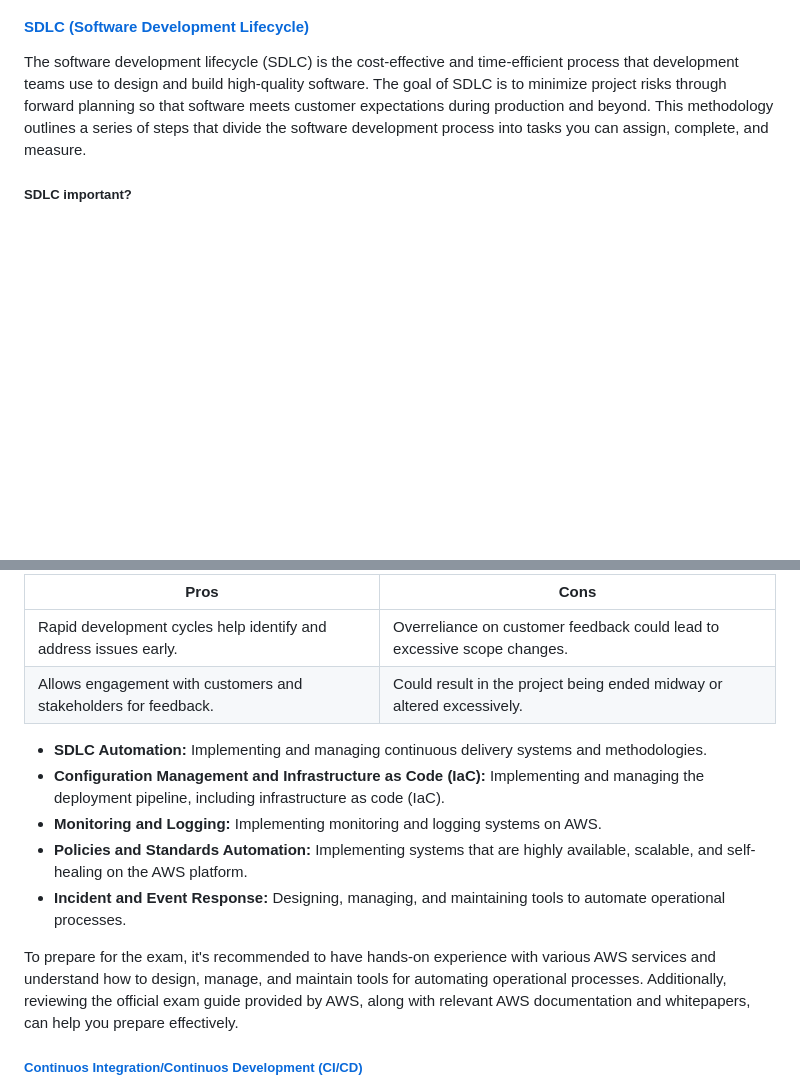
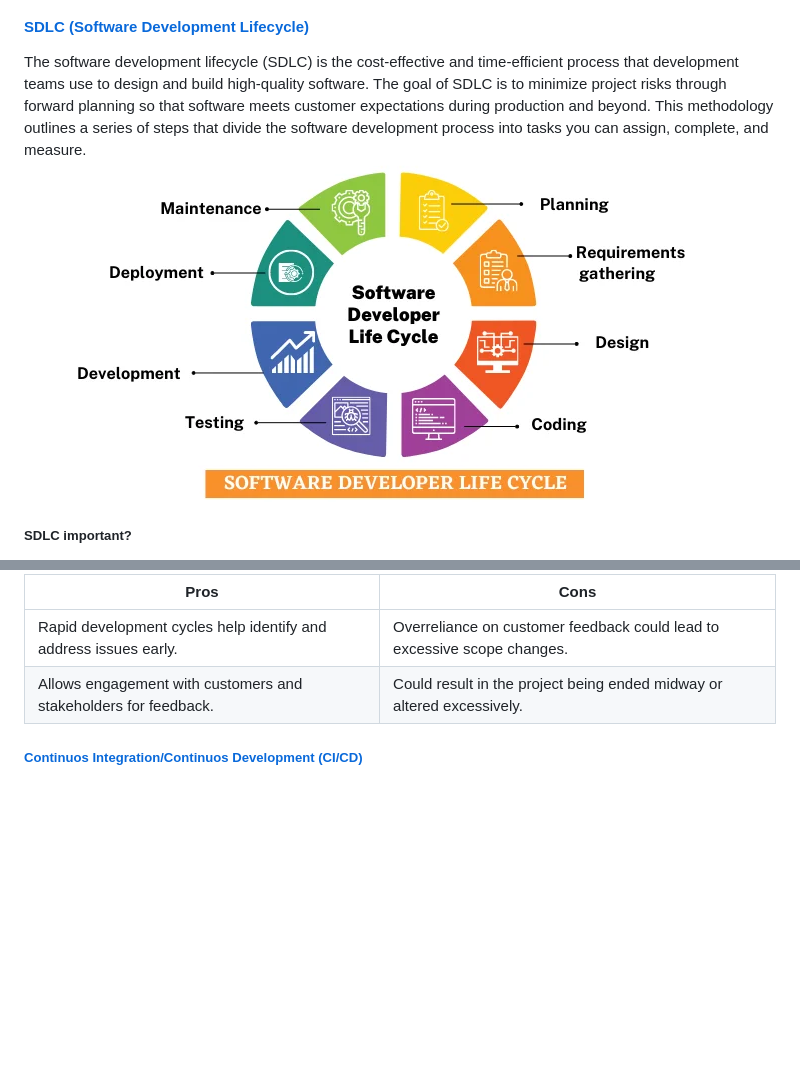
Before and after one commit to jakir-ruet/aws-practitioner-professional, a Markdown page: README.md, 2 parts joined by grey strips. Drawn GitHub-style; pictures changed too: img/sdlc.png (added); blank space fills up the shorter version.

Commit message:
sdlc completed

```diff
--- a/README.md
+++ b/README.md
@@ -1471,6 +1471,7 @@ Some of the tools commonly used to manage Agile projects include:
 
 #### [SDLC (Software Development Lifecycle)](https://aws.amazon.com/what-is/sdlc/)
 The software development lifecycle (SDLC) is the cost-effective and time-efficient process that development teams use to design and build high-quality software. The goal of SDLC is to minimize project risks through forward planning so that software meets customer expectations during production and beyond. This methodology outlines a series of steps that divide the software development process into tasks you can assign, complete, and measure.
+![Software Development Lifecycle](/img/sdlc.png)
 
 ##### SDLC important?
 Software development can be challenging to manage due to changing requirements, technology upgrades, and cross-functional collaboration. The software development lifecycle (SDLC) methodology provides a systematic management framework with specific deliverables at every stage of the software development process. As a result, all stakeholders agree on software development goals and requirements upfront and also have a plan to achieve those goals.
@@ -1526,61 +1527,6 @@ The agile model arranges the SDLC phases into several development cycles. The te
 | ---------------------------------------------------------------- | ------------------------------------------------------------------------ |
 | Rapid development cycles help identify and address issues early. | Overreliance on customer feedback could lead to excessive scope changes. |
 | Allows engagement with customers and stakeholders for feedback.  | Could result in the project being ended midway or altered excessively.   |
-
-
-
-
-
-
-
-
-
-
-
-
-
-
-
-
-
-
-
-
-
-
-
-
-
-
-
-
-
-
-
-
-
-
-
-
-
-
-
-
-
-
-
-
-
-
-
-
-- **SDLC Automation:** Implementing and managing continuous delivery systems and methodologies.
-- **Configuration Management and Infrastructure as Code (IaC):** Implementing and managing the deployment pipeline, including infrastructure as code (IaC).
-- **Monitoring and Logging:** Implementing monitoring and logging systems on AWS.
-- **Policies and Standards Automation:** Implementing systems that are highly available, scalable, and self-healing on the AWS platform.
-- **Incident and Event Response:** Designing, managing, and maintaining tools to automate operational processes.
-
-To prepare for the exam, it's recommended to have hands-on experience with various AWS services and understand how to design, manage, and maintain tools for automating operational processes. Additionally, reviewing the official exam guide provided by AWS, along with relevant AWS documentation and whitepapers, can help you prepare effectively.
 
 ##### [Continuos Integration/Continuos Development (CI/CD)](https://docs.aws.amazon.com/whitepapers/latest/cicd_for_5g_networks_on_aws/cicd-on-aws.html)
 It's a software development practice aimed at improving the quality and speed of software delivery. CI/CD pipelines are often implemented using various tools and technologies such as Jenkins, GitLab CI/CD, Travis CI, CircleCI, and others. These tools automate the stages of building, testing, and deployment, enabling development teams to release software more frequently, reliably, and efficiently. We could complete the CI/CD in seven steps (technology stack).
```
